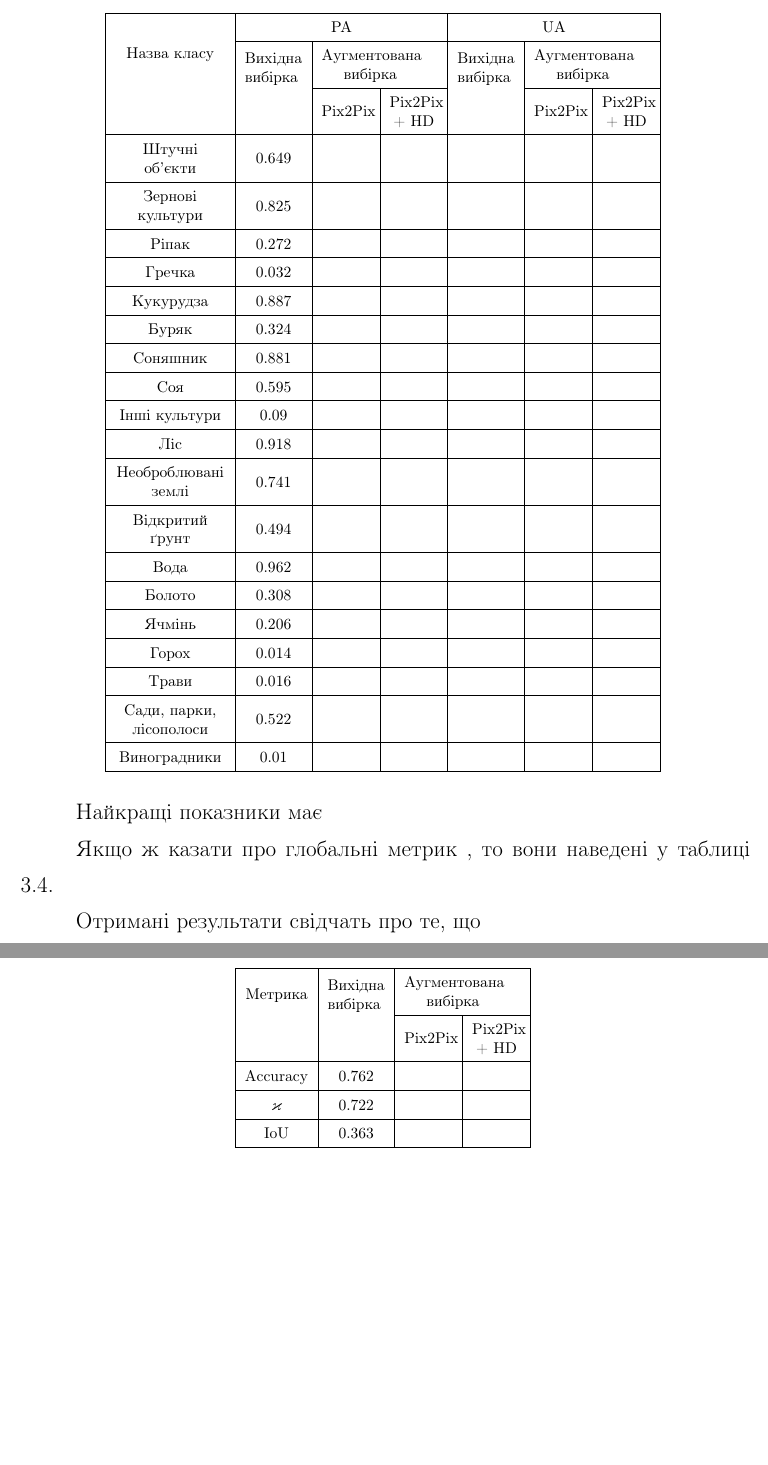
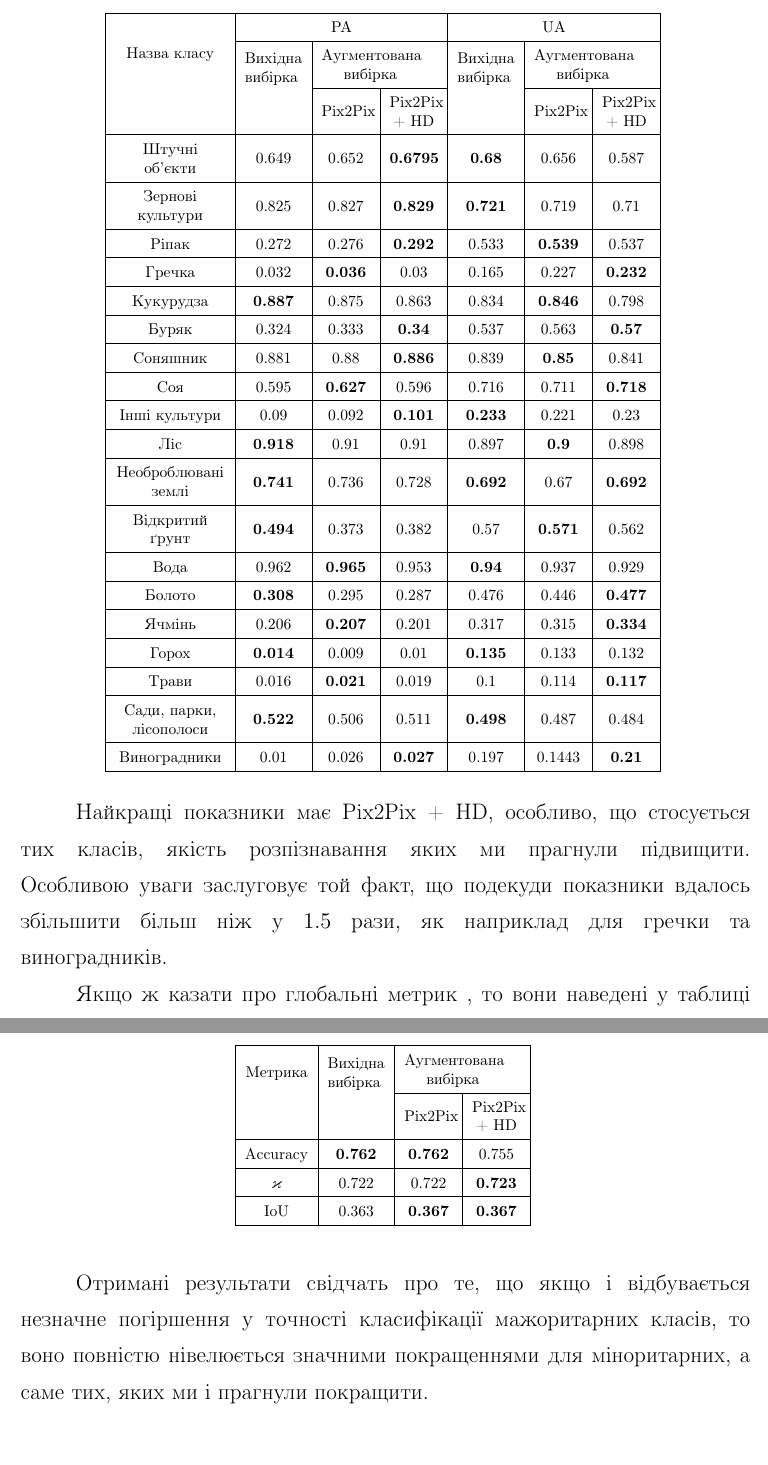
Before and after one commit to ShkalikovOleh/bachelor-diploma, a LaTeX thesis (thesis/thesis.tex, which reads thesis/Chapters/c3_chapter_03.tex): two parts of pages 49 and 50 of 56, joined at a grey line, cut so that both start at the same text, the shorter picture padded with empty space. Compiled offline with pdfLaTeX.

Commit message:
Fill metrics tables for augmented dataset

```diff
--- a/thesis/Chapters/c3_chapter_03.tex
+++ b/thesis/Chapters/c3_chapter_03.tex
@@ -330,37 +330,39 @@ $2 \cdot 10^{-4}$. У якості параметрів експоненційн
         для доповненої вибірки та вихідної вибірок}
     \begin{tabular}{|K|S|C|C|S|C|C|}
         \hline
-        \multirow{3}{*}{Назва класу}         & \multicolumn{3}{c|}{PA}                   & \multicolumn{3}{c|}{UA}                                                              \\
+        \multirow{3}{*}{Назва класу}         & \multicolumn{3}{c|}{PA}                   & \multicolumn{3}{c|}{UA}                                                                                        \\
         \cline{2-7}
                                              & \multirow{2}{1.3cm}{Вихідна вибірка}      & \multicolumn{2}{M|}{Аугментована вибірка} &
-        \multirow{2}{1.3cm}{Вихідна вибірка} & \multicolumn{2}{M|}{Аугментована вибірка}                                                                                        \\
+        \multirow{2}{1.3cm}{Вихідна вибірка} & \multicolumn{2}{M|}{Аугментована вибірка}                                                                                                                  \\
         \cline{3-4} \cline{6-7}
-                                             &                                           & Pix2Pix                                   & Pix2Pix + HD &  & Pix2Pix & Pix2Pix + HD \\
-        \hline Штучні об'єкти                & 0.649                                     &                                           &              &  &         &              \\
-        \hline Зернові культури              & 0.825                                     &                                           &              &  &         &              \\
-        \hline Ріпак                         & 0.272                                     &                                           &              &  &         &              \\
-        \hline Гречка                        & 0.032                                     &                                           &              &  &         &              \\
-        \hline Кукурудза                     & 0.887                                     &                                           &              &  &         &              \\
-        \hline Буряк                         & 0.324                                     &                                           &              &  &         &              \\
-        \hline Соняшник                      & 0.881                                     &                                           &              &  &         &              \\
-        \hline Соя                           & 0.595                                     &                                           &              &  &         &              \\
-        \hline Інші культури                 & 0.09                                      &                                           &              &  &         &              \\
-        \hline Ліс                           & 0.918                                     &                                           &              &  &         &              \\
-        \hline Необроблювані землі           & 0.741                                     &                                           &              &  &         &              \\
-        \hline Відкритий ґрунт               & 0.494                                     &                                           &              &  &         &              \\
-        \hline Вода                          & 0.962                                     &                                           &              &  &         &              \\
-        \hline Болото                        & 0.308                                     &                                           &              &  &         &              \\
-        \hline Ячмінь                        & 0.206                                     &                                           &              &  &         &              \\
-        \hline Горох                         & 0.014                                     &                                           &              &  &         &              \\
-        \hline Трави                         & 0.016                                     &                                           &              &  &         &              \\
-        \hline Сади, парки, лісополоси       & 0.522                                     &                                           &              &  &         &              \\
-        \hline Виноградники                  & 0.01                                      &                                           &              &  &         &              \\
+                                             &                                           & Pix2Pix                                   & Pix2Pix + HD    &                & Pix2Pix        & Pix2Pix + HD   \\
+        \hline Штучні об'єкти                & 0.649                                     & 0.652                                     & \textbf{0.6795} & \textbf{0.68}  & 0.656          & 0.587          \\
+        \hline Зернові культури              & 0.825                                     & 0.827                                     & \textbf{0.829}  & \textbf{0.721} & 0.719          & 0.71           \\
+        \hline Ріпак                         & 0.272                                     & 0.276                                     & \textbf{0.292}  & 0.533          & \textbf{0.539} & 0.537          \\
+        \hline Гречка                        & 0.032                                     & \textbf{0.036}                            & 0.03            & 0.165          & 0.227          & \textbf{0.232} \\
+        \hline Кукурудза                     & \textbf{0.887}                            & 0.875                                     & 0.863           & 0.834          & \textbf{0.846} & 0.798          \\
+        \hline Буряк                         & 0.324                                     & 0.333                                     & \textbf{0.34}   & 0.537          & 0.563          & \textbf{0.57}  \\
+        \hline Соняшник                      & 0.881                                     & 0.88                                      & \textbf{0.886}  & 0.839          & \textbf{0.85}  & 0.841          \\
+        \hline Соя                           & 0.595                                     & \textbf{0.627}                            & 0.596           & 0.716          & 0.711          & \textbf{0.718} \\
+        \hline Інші культури                 & 0.09                                      & 0.092                                     & \textbf{0.101}  & \textbf{0.233} & 0.221          & 0.23           \\
+        \hline Ліс                           & \textbf{0.918}                            & 0.91                                      & 0.91            & 0.897          & \textbf{0.9}   & 0.898          \\
+        \hline Необроблювані землі           & \textbf{0.741}                            & 0.736                                     & 0.728           & \textbf{0.692} & 0.67           & \textbf{0.692} \\
+        \hline Відкритий ґрунт               & \textbf{0.494}                            & 0.373                                     & 0.382           & 0.57           & \textbf{0.571} & 0.562          \\
+        \hline Вода                          & 0.962                                     & \textbf{0.965}                            & 0.953           & \textbf{0.94}  & 0.937          & 0.929          \\
+        \hline Болото                        & \textbf{0.308}                            & 0.295                                     & 0.287           & 0.476          & 0.446          & \textbf{0.477} \\
+        \hline Ячмінь                        & 0.206                                     & \textbf{0.207}                            & 0.201           & 0.317          & 0.315          & \textbf{0.334} \\
+        \hline Горох                         & \textbf{0.014}                            & 0.009                                     & 0.01            & \textbf{0.135} & 0.133          & 0.132          \\
+        \hline Трави                         & 0.016                                     & \textbf{0.021}                            & 0.019           & 0.1            & 0.114          & \textbf{0.117} \\
+        \hline Сади, парки, лісополоси       & \textbf{0.522}                            & 0.506                                     & 0.511           & \textbf{0.498} & 0.487          & 0.484          \\
+        \hline Виноградники                  & 0.01                                      & 0.026                                     & \textbf{0.027}  & 0.197          & 0.1443         & \textbf{0.21}  \\
         \hline
     \end{tabular}
     \label{tab:segm_result_augm_per_classes}
 \end{table}
 
-Найкращі показники має
+Найкращі показники має Pix2Pix + HD, особливо, що стосується
+тих класів, якість розпізнавання яких ми прагнули підвищити.
+Особливою уваги заслуговує той факт, що подекуди показники вдалось
+збільшити більш ніж у $1.5$ рази, як наприклад для гречки та виноградників.
 
 Якщо ж казати про  глобальні метрик , то вони наведені у таблиці
-\ref{tab:segm_result_aug_global}.
@@ -372,19 +377,20 @@ $2 \cdot 10^{-4}$. У якості параметрів експоненційн
         для доповненої вибірки та вихідної вибірок}
     \begin{tabular}{|c|S|C|C|}
         \hline
-        \multirow{2}{*}{Метрика} & \multirow{2}{1.3cm}{Вихідна вибірка} & \multicolumn{2}{M|}{Аугментована вибірка}                \\
-        \cline{3-4}              &                                      & Pix2Pix                                   & Pix2Pix + HD \\
-        \hline $\acc$            & 0.762                                &                                           &              \\
-        \hline $\varkappa$       & 0.722                                &                                           &              \\
-        \hline $\iou$            & 0.363                                &                                           &              \\
+        \multirow{2}{*}{Метрика} & \multirow{2}{1.3cm}{Вихідна вибірка} & \multicolumn{2}{M|}{Аугментована вибірка}                  \\
+        \cline{3-4}              &                                      & Pix2Pix                                   & Pix2Pix + HD   \\
+        \hline $\acc$            & \textbf{0.762}                       & \textbf{0.762}                            & 0.755          \\
+        \hline $\varkappa$       & 0.722                                & 0.722                                     & \textbf{0.723} \\
+        \hline $\iou$            & 0.363                                & \textbf{0.367}                            & \textbf{0.367} \\
         \hline
     \end{tabular}
     \label{tab:segm_result_aug_global}
 \end{table}
 
-
-
-Отримані результати свідчать про те, що
+Отримані результати свідчать про те, що якщо і відбувається незначне
+погіршення у точності класифікації мажоритарних класів, то воно повністю
+нівелюється значними покращеннями для міноритарних, а саме тих,
+яких ми і прагнули покращити.
 
 \chapconclude{\ref{chap:practice}}
 
```
Also changed, not shown: thesis/Chapters/c3_chapter_03.tex (3 more changed lines).
